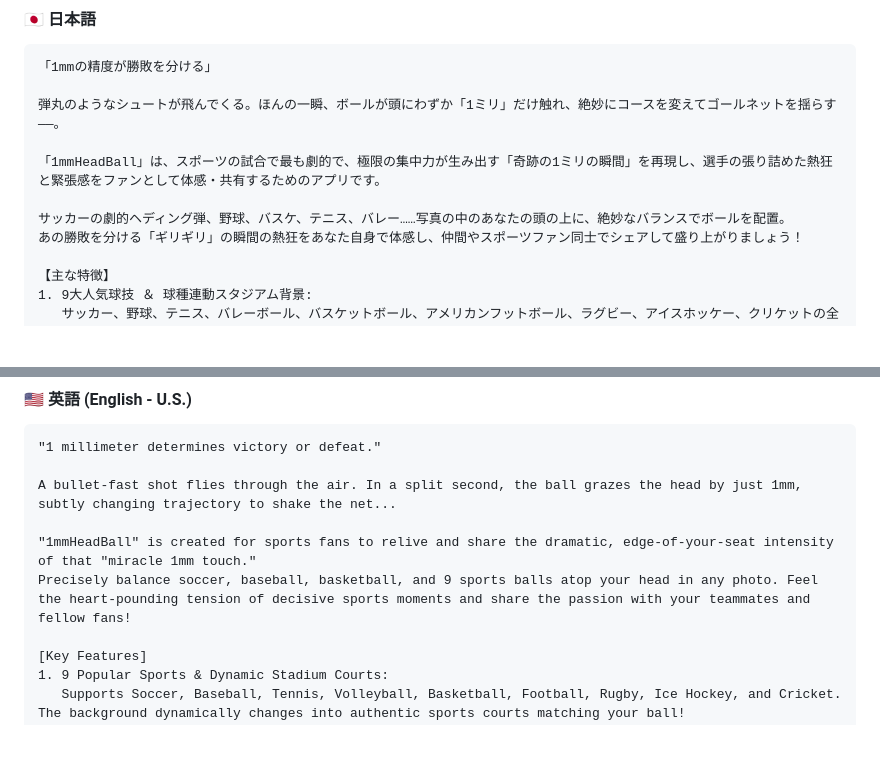
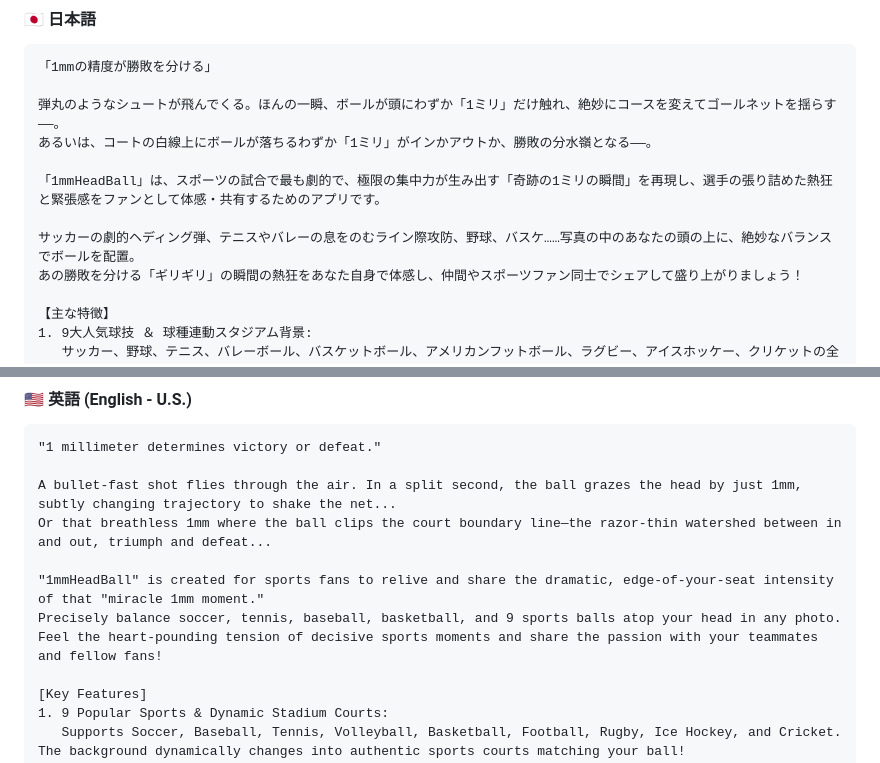
Before and after one commit to masax66x-dev/masax66x-dev.github.io, a Markdown page: PROMPT_ASO.md, 2 parts joined by grey strips. Rendered like a GitHub page; blank space fills up the shorter version.

Commit message:
Update Description: add court boundary line 1mm watershed moment

```diff
--- a/PROMPT_ASO.md
+++ b/PROMPT_ASO.md
@@ -285,10 +285,11 @@ What's New in 1mmHeadBall v1.4:
 「1mmの精度が勝敗を分ける」
 
 弾丸のようなシュートが飛んでくる。ほんの一瞬、ボールが頭にわずか「1ミリ」だけ触れ、絶妙にコースを変えてゴールネットを揺らす——。
+あるいは、コートの白線上にボールが落ちるわずか「1ミリ」がインかアウトか、勝敗の分水嶺となる——。
 
 「1mmHeadBall」は、スポーツの試合で最も劇的で、極限の集中力が生み出す「奇跡の1ミリの瞬間」を再現し、選手の張り詰めた熱狂と緊張感をファンとして体感・共有するためのアプリです。
 
-サッカーの劇的ヘディング弾、野球、バスケ、テニス、バレー……写真の中のあなたの頭の上に、絶妙なバランスでボールを配置。
+サッカーの劇的ヘディング弾、テニスやバレーの息をのむライン際攻防、野球、バスケ……写真の中のあなたの頭の上に、絶妙なバランスでボールを配置。
 あの勝敗を分ける「ギリギリ」の瞬間の熱狂をあなた自身で体感し、仲間やスポーツファン同士でシェアして盛り上がりましょう！
 
 【主な特徴】
@@ -309,9 +310,10 @@ What's New in 1mmHeadBall v1.4:
 "1 millimeter determines victory or defeat."
 
 A bullet-fast shot flies through the air. In a split second, the ball grazes the head by just 1mm, subtly changing trajectory to shake the net...
+Or that breathless 1mm where the ball clips the court boundary line—the razor-thin watershed between in and out, triumph and defeat...
 
-"1mmHeadBall" is created for sports fans to relive and share the dramatic, edge-of-your-seat intensity of that "miracle 1mm touch."
-Precisely balance soccer, baseball, basketball, and 9 sports balls atop your head in any photo. Feel the heart-pounding tension of decisive sports moments and share the passion with your teammates and fellow fans!
+"1mmHeadBall" is created for sports fans to relive and share the dramatic, edge-of-your-seat intensity of that "miracle 1mm moment."
+Precisely balance soccer, tennis, baseball, basketball, and 9 sports balls atop your head in any photo. Feel the heart-pounding tension of decisive sports moments and share the passion with your teammates and fellow fans!
 
 [Key Features]
 1. 9 Popular Sports & Dynamic Stadium Courts:
```
